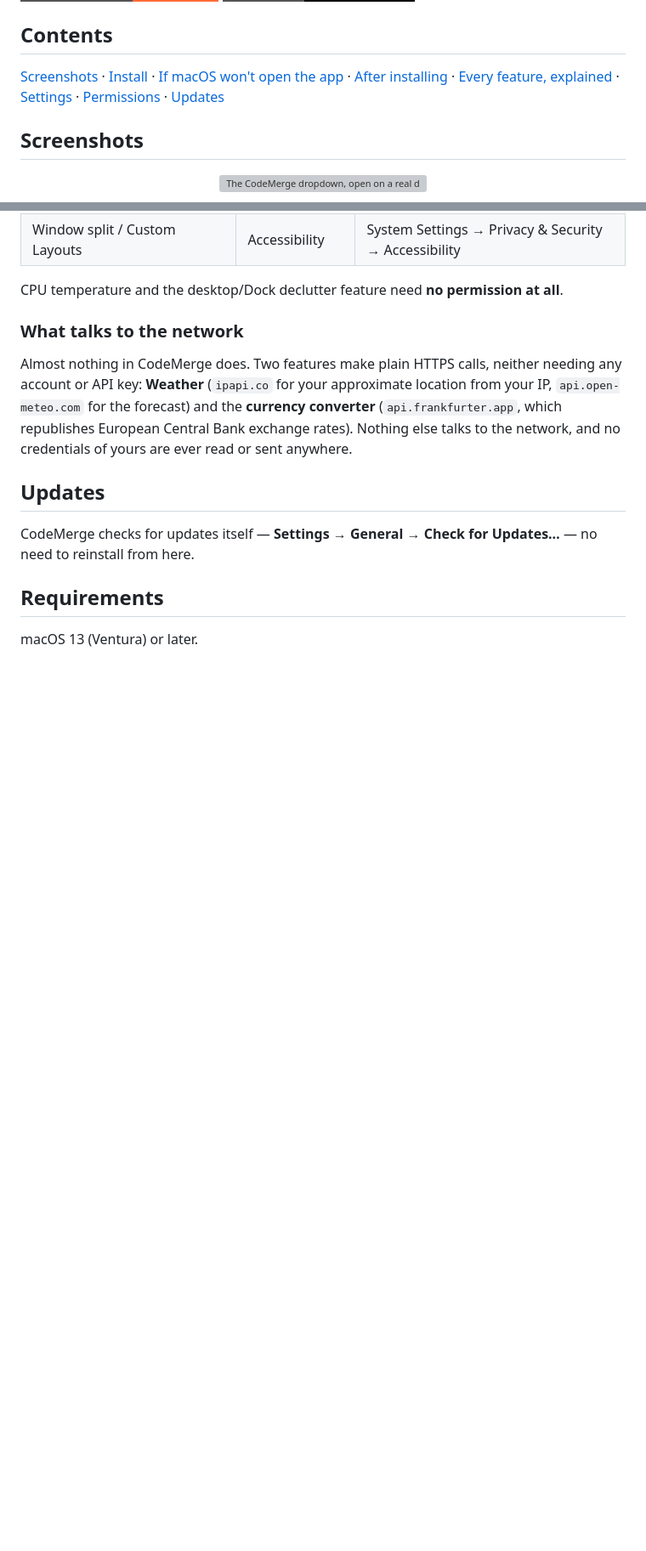
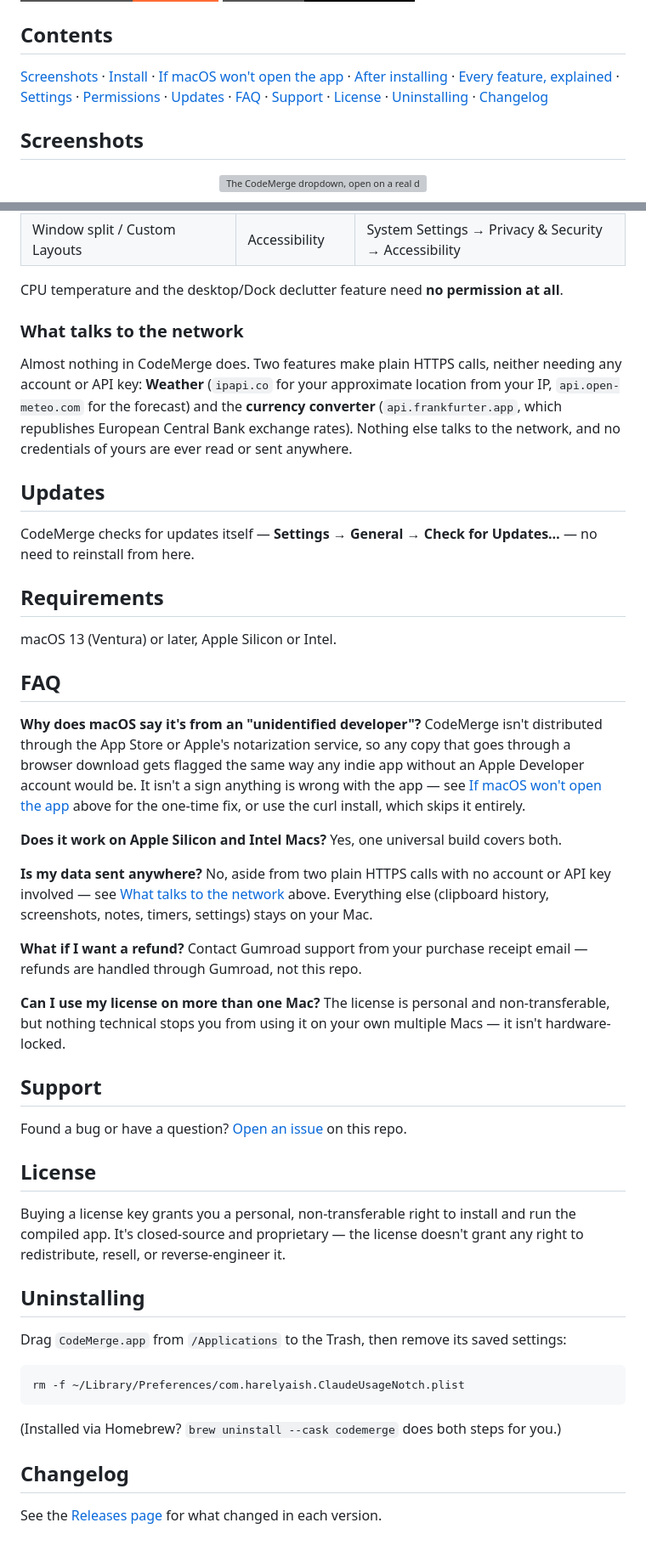
Before and after one commit to harelyaish/CodeMerge, a Markdown page: README.md, 2 parts joined by grey strips. Shown at 85% size. Drawn GitHub-style; badges without logos; blank space fills up the shorter version; grey boxes are pictures that could not be loaded.

Commit message:
Add FAQ, Support, License, and Uninstalling sections; link Changelog

````diff
--- a/README.md
+++ b/README.md
@@ -22,7 +22,7 @@ Free to try for 30 days, full features. $5 once, for life — no subscription, n
 
 ## Contents
 
-[Screenshots](#screenshots) · [Install](#install) · [If macOS won't open the app](#if-macos-wont-open-the-app) · [After installing](#after-installing) · [Every feature, explained](#every-feature-explained) · [Settings](#settings-in-brief) · [Permissions](#permissions-it-may-ask-you-for) · [Updates](#updates)
+[Screenshots](#screenshots) · [Install](#install) · [If macOS won't open the app](#if-macos-wont-open-the-app) · [After installing](#after-installing) · [Every feature, explained](#every-feature-explained) · [Settings](#settings-in-brief) · [Permissions](#permissions-it-may-ask-you-for) · [Updates](#updates) · [FAQ](#faq) · [Support](#support) · [License](#license) · [Uninstalling](#uninstalling) · [Changelog](#changelog)
 
 ## Screenshots
 
@@ -141,4 +141,43 @@ CodeMerge checks for updates itself — **Settings → General → Check for Upd
 
 ## Requirements
 
-macOS 13 (Ventura) or later.
+macOS 13 (Ventura) or later, Apple Silicon or Intel.
+
+## FAQ
+
+**Why does macOS say it's from an "unidentified developer"?**
+CodeMerge isn't distributed through the App Store or Apple's notarization service, so any copy that goes through a browser download gets flagged the same way any indie app without an Apple Developer account would be. It isn't a sign anything is wrong with the app — see [If macOS won't open the app](#if-macos-wont-open-the-app) above for the one-time fix, or use the curl install, which skips it entirely.
+
+**Does it work on Apple Silicon and Intel Macs?**
+Yes, one universal build covers both.
+
+**Is my data sent anywhere?**
+No, aside from two plain HTTPS calls with no account or API key involved — see [What talks to the network](#what-talks-to-the-network) above. Everything else (clipboard history, screenshots, notes, timers, settings) stays on your Mac.
+
+**What if I want a refund?**
+Contact Gumroad support from your purchase receipt email — refunds are handled through Gumroad, not this repo.
+
+**Can I use my license on more than one Mac?**
+The license is personal and non-transferable, but nothing technical stops you from using it on your own multiple Macs — it isn't hardware-locked.
+
+## Support
+
+Found a bug or have a question? [Open an issue](https://github.com/harelyaish/CodeMerge/issues) on this repo.
+
+## License
+
+Buying a license key grants you a personal, non-transferable right to install and run the compiled app. It's closed-source and proprietary — the license doesn't grant any right to redistribute, resell, or reverse-engineer it.
+
+## Uninstalling
+
+Drag `CodeMerge.app` from `/Applications` to the Trash, then remove its saved settings:
+
+```bash
+rm -f ~/Library/Preferences/com.harelyaish.ClaudeUsageNotch.plist
+```
+
+(Installed via Homebrew? `brew uninstall --cask codemerge` does both steps for you.)
+
+## Changelog
+
+See the [Releases page](https://github.com/harelyaish/CodeMerge/releases) for what changed in each version.
````
